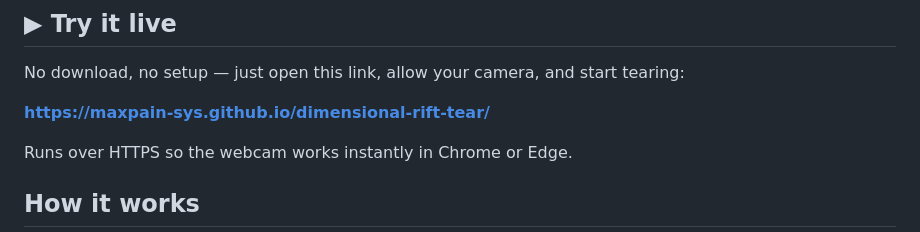
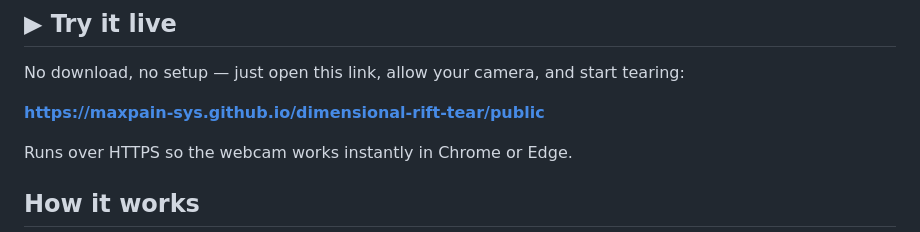
Before and after one commit to maxpain-sys/dimensional-rift-tear, a Markdown page: README.md, the part around the change. GitHub-like rendering.

Commit message:
README: use /public live URL

```diff
--- a/README.md
+++ b/README.md
@@ -15,7 +15,7 @@ characters, nothing to download beyond the tracking model on first run.
 
 No download, no setup — just open this link, allow your camera, and start tearing:
 
-**https://maxpain-sys.github.io/dimensional-rift-tear/**
+**https://maxpain-sys.github.io/dimensional-rift-tear/public**
 
 Runs over HTTPS so the webcam works instantly in Chrome or Edge.
 
```
